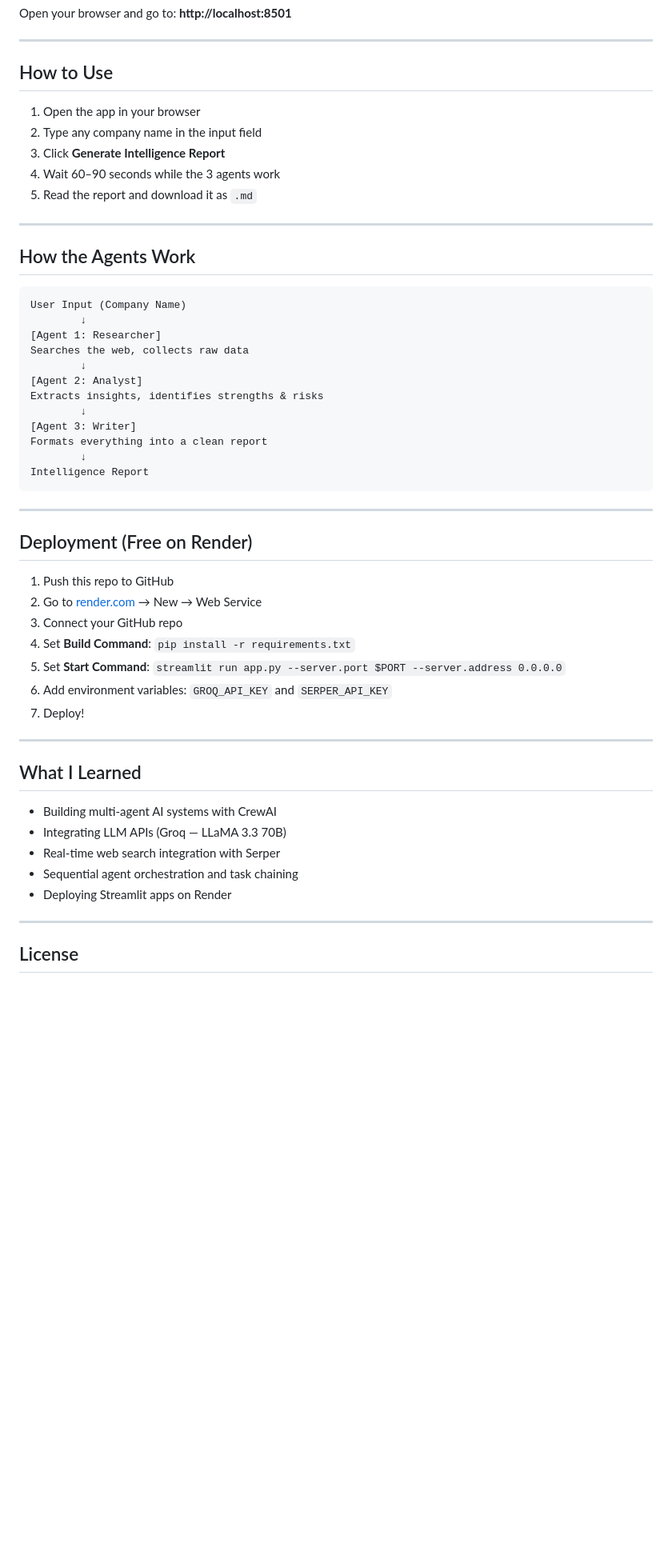
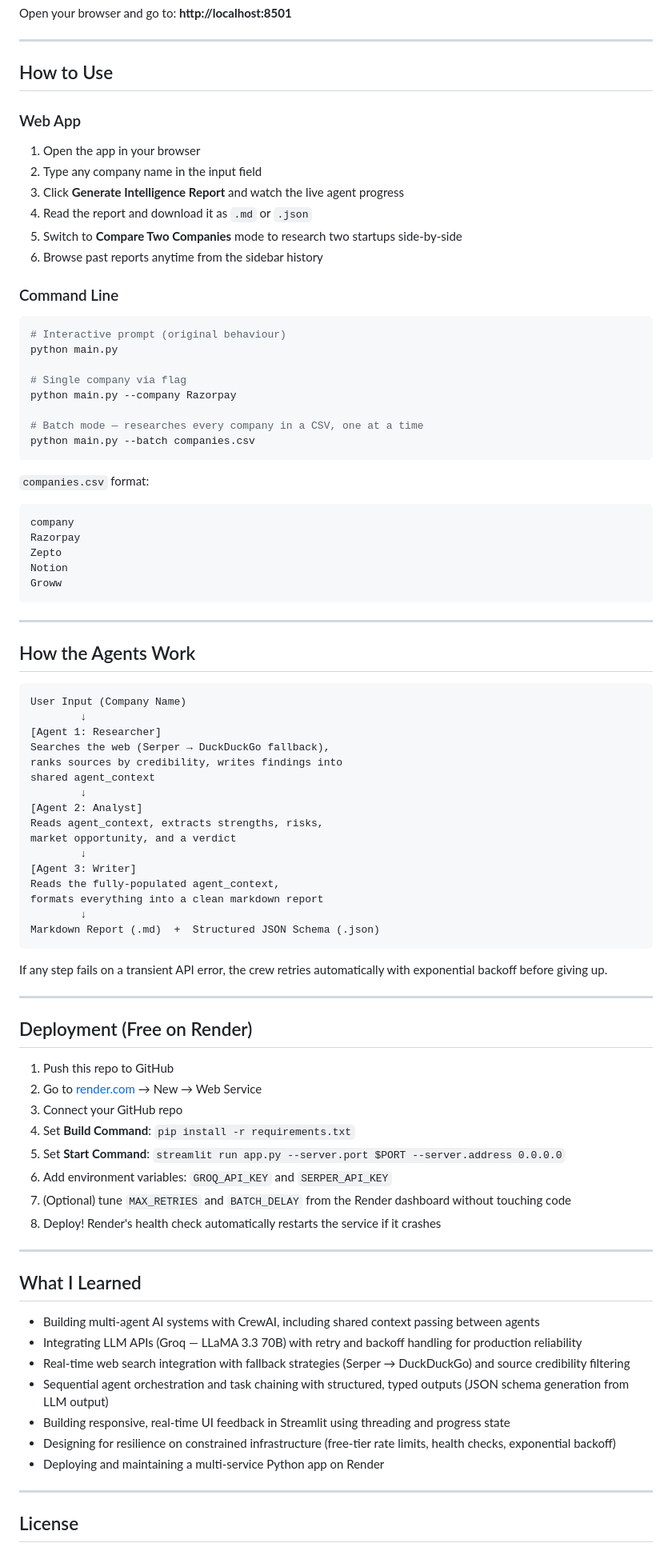
Before and after one commit to ayush-s-tomar/startupscope, a Markdown page: README.md, the part around one of its changes. Shown at 80% size. Rendered like a GitHub page; blank space fills up the shorter version.

````diff
--- a/README.md
+++ b/README.md
@@ -88,49 +106,85 @@ Open your browser and go to: **http://localhost:8501**
 ---
 
 ## How to Use
+
+### Web App
 1. Open the app in your browser
 2. Type any company name in the input field
-3. Click **Generate Intelligence Report**
-4. Wait 60–90 seconds while the 3 agents work
-5. Read the report and download it as `.md`
+3. Click **Generate Intelligence Report** and watch the live agent progress
+4. Read the report and download it as `.md` or `.json`
+5. Switch to **Compare Two Companies** mode to research two startups side-by-side
+6. Browse past reports anytime from the sidebar history
+
+### Command Line
+```bash
+# Interactive prompt (original behaviour)
+python main.py
+
+# Single company via flag
+python main.py --company Razorpay
+
+# Batch mode — researches every company in a CSV, one at a time
+python main.py --batch companies.csv
+```
+
+`companies.csv` format:
+```
+company
+Razorpay
+Zepto
+Notion
+Groww
+```
 
 ---
 
 ## How the Agents Work
+
 ```
 User Input (Company Name)
         ↓
 [Agent 1: Researcher]
-Searches the web, collects raw data
+Searches the web (Serper → DuckDuckGo fallback),
+ranks sources by credibility, writes findings into
+shared agent_context
         ↓
 [Agent 2: Analyst]
-Extracts insights, identifies strengths & risks
+Reads agent_context, extracts strengths, risks,
+market opportunity, and a verdict
         ↓
 [Agent 3: Writer]
-Formats everything into a clean report
+Reads the fully-populated agent_context,
+formats everything into a clean markdown report
         ↓
-Intelligence Report
+Markdown Report (.md)  +  Structured JSON Schema (.json)
 ```
+
+If any step fails on a transient API error, the crew retries automatically with exponential backoff before giving up.
 
 ---
 
 ## Deployment (Free on Render)
+
 1. Push this repo to GitHub
 2. Go to [render.com](https://render.com) → New → Web Service
 3. Connect your GitHub repo
 4. Set **Build Command**: `pip install -r requirements.txt`
 5. Set **Start Command**: `streamlit run app.py --server.port $PORT --server.address 0.0.0.0`
 6. Add environment variables: `GROQ_API_KEY` and `SERPER_API_KEY`
-7. Deploy!
+7. (Optional) tune `MAX_RETRIES` and `BATCH_DELAY` from the Render dashboard without touching code
+8. Deploy! Render's health check automatically restarts the service if it crashes
 
 ---
 
 ## What I Learned
-- Building multi-agent AI systems with CrewAI
-- Integrating LLM APIs (Groq — LLaMA 3.3 70B)
-- Real-time web search integration with Serper
-- Sequential agent orchestration and task chaining
-- Deploying Streamlit apps on Render
+
+- Building multi-agent AI systems with CrewAI, including shared context passing between agents
+- Integrating LLM APIs (Groq — LLaMA 3.3 70B) with retry and backoff handling for production reliability
+- Real-time web search integration with fallback strategies (Serper → DuckDuckGo) and source credibility filtering
+- Sequential agent orchestration and task chaining with structured, typed outputs (JSON schema generation from LLM output)
+- Building responsive, real-time UI feedback in Streamlit using threading and progress state
+- Designing for resilience on constrained infrastructure (free-tier rate limits, health checks, exponential backoff)
+- Deploying and maintaining a multi-service Python app on Render
 
 ---
 
````
Also changed, not shown: other parts of README.md (+36 -17 lines).
